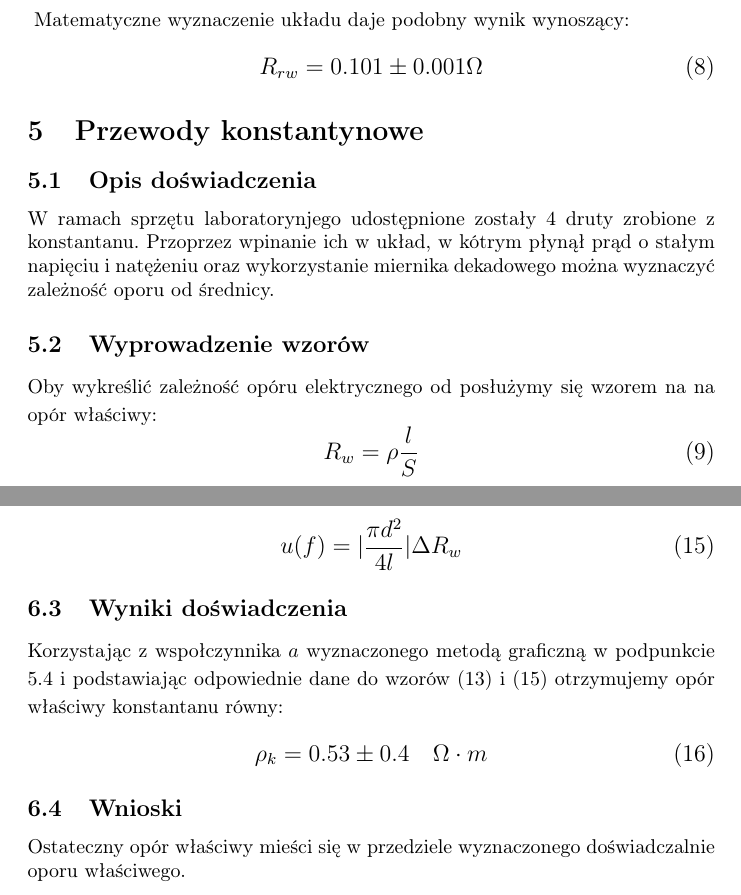
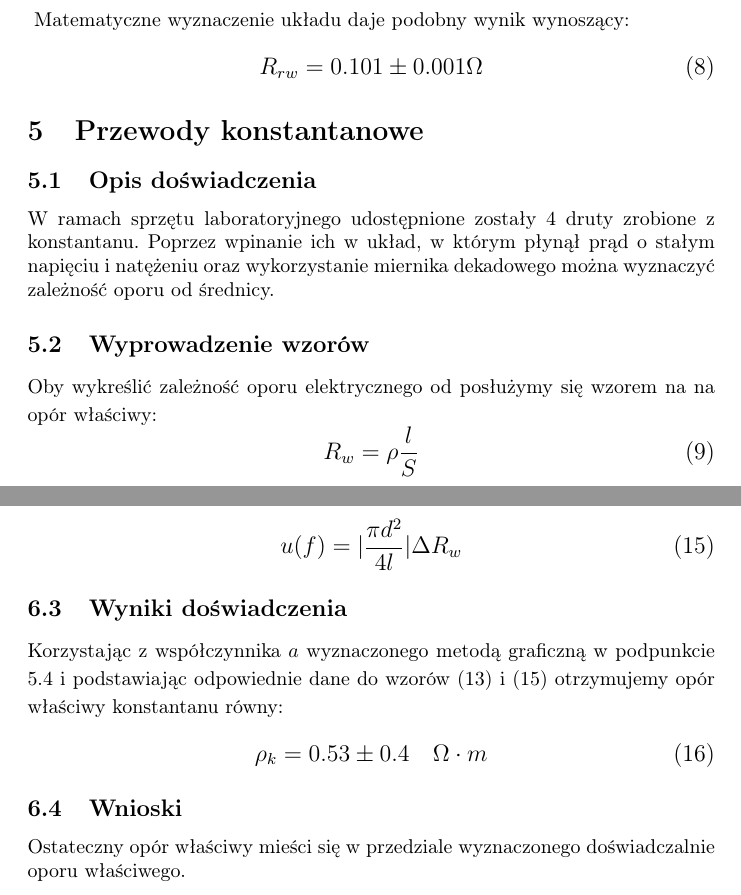
Before and after one commit to tomasz99lisowski/FW, a LaTeX document (Lab3/report3.tex): two parts of pages 4 and 6 of 6, joined at a grey line, cut so that both start at the same text. Compiled offline with pdfLaTeX.

Commit message:
Small mistakes corrected

```diff
--- a/Lab3/report3.tex
+++ b/Lab3/report3.tex
@@ -178,15 +178,15 @@ Matematyczne wyznaczenie układu daje podobny wynik wynoszący:
     R_{rw} = 0.101\pm0.001\Omega
 \end{equation}
 }
-\section{Przewody konstantynowe}
+\section{Przewody konstantanowe}
 
 \subsection{Opis doświadczenia}
 
-W ramach sprzętu laboratorynjego udostępnione zostały 4 druty zrobione z konstantanu. Przoprzez wpinanie ich w układ, w kótrym płynął prąd o stałym napięciu i natężeniu oraz wykorzystanie miernika dekadowego można wyznaczyć zależność oporu od średnicy.
+W ramach sprzętu laboratoryjnego udostępnione zostały 4 druty zrobione z konstantanu. Poprzez wpinanie ich w układ, w którym płynął prąd o stałym napięciu i natężeniu oraz wykorzystanie miernika dekadowego można wyznaczyć zależność oporu od średnicy.
 
 \subsection{Wyprowadzenie wzorów}
 
-Oby wykreślić zależność opóru elektrycznego od posłużymy się wzorem na na opór właściwy:
+Oby wykreślić zależność oporu elektrycznego od posłużymy się wzorem na na opór właściwy:
 {\large
 \begin{equation}
     R_w = \rho\frac{l}{S}
@@ -268,12 +268,12 @@ Ostateczna niepewność:
 }
 \subsection{Wyniki doświadczenia}
 
-Korzystając z wspołczynnika $a$ wyznaczonego metodą graficzną w podpunkcie 5.4 i podstawiając odpowiednie dane do wzorów (13) i (15) otrzymujemy opór właściwy konstantanu równy:
+Korzystając z współczynnika $a$ wyznaczonego metodą graficzną w podpunkcie 5.4 i podstawiając odpowiednie dane do wzorów (13) i (15) otrzymujemy opór właściwy konstantanu równy:
 {\large
 \begin{equation}
     \rho_k =  0.53 \pm 0.4 \quad\Omega \cdot m
 \end{equation}
 }
 \subsection{Wnioski}
-Ostateczny opór właściwy mieści się w przedziele wyznaczonego doświadczalnie oporu właściwego.
+Ostateczny opór właściwy mieści się w przedziale wyznaczonego doświadczalnie oporu właściwego.
 \end{document}
```
Also changed, not shown: Lab3/report3.tex (12 more changed lines).
